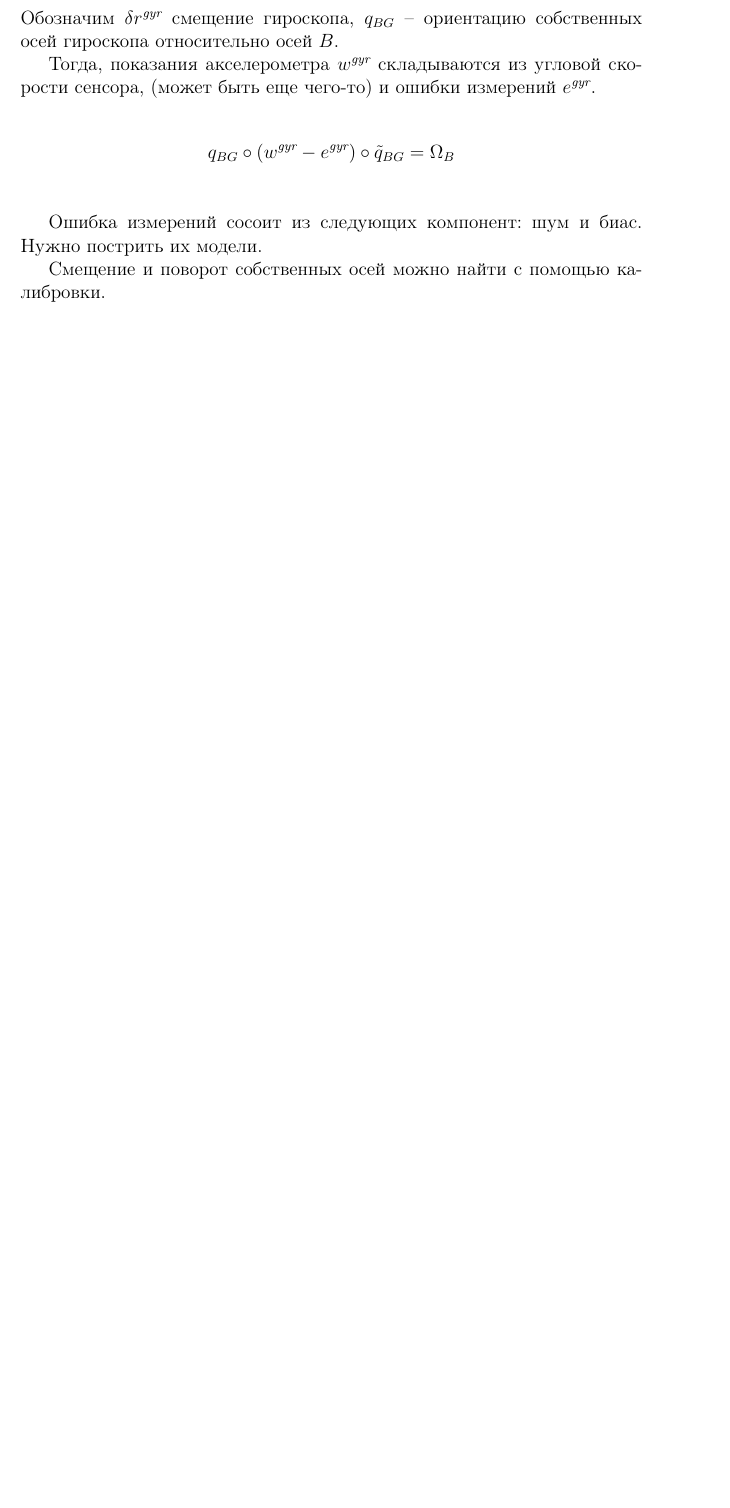
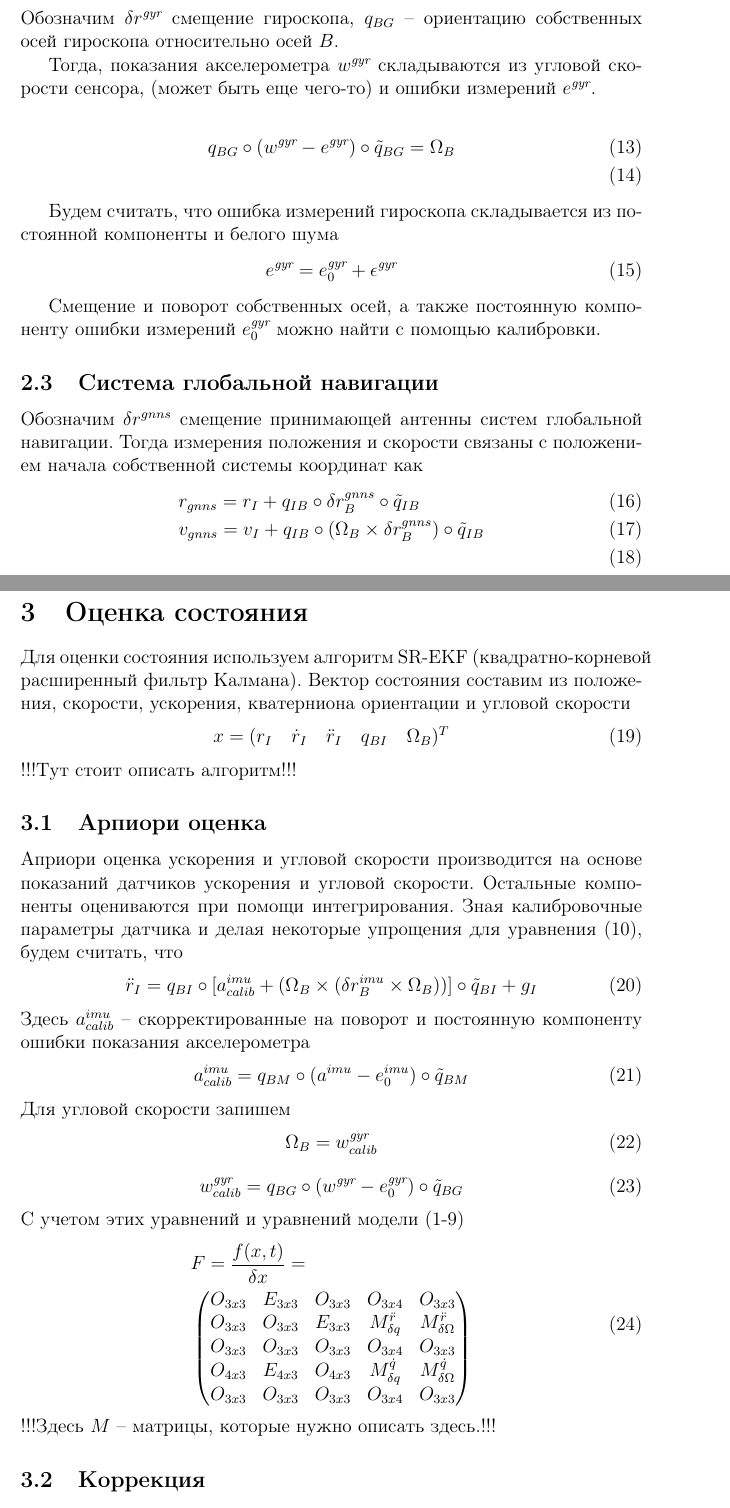
Before and after one commit to shawinmihail/wheel_robot_ckf_m, a LaTeX document (doc/main.tex): part of page 2 of 2 before the commit and two parts of pages 2 and 3 of 3 after it, the two joined at a grey line, cut so that both start at the same text, the shorter picture padded with empty space. Compiled offline with pdfLaTeX.

Commit message:
gps and imu shift added, doc extended

```diff
--- a/doc/main.tex
+++ b/doc/main.tex
@@ -52,0 +51 @@ $r_B = q_{BM} \circ r_M \circ \tilde{q}_{BM}.$
+&q_{BM} \circ (a^{imu} - e^{imu}) \circ \tilde{q}_{BM} = \\
@@ -65,16 +69,69 @@ $r_B = q_{BM} \circ r_M \circ \tilde{q}_{BM}.$
 
 Тогда, показания акселерометра $w^{\textit{gyr}}$ складываются из угловой скорости сенсора, (может быть еще чего-то) и ошибки измерений $e^{\textit{gyr}}$.
 
-\begin{align*}
+\begin{align}
 &q_{BG} \circ (w^{\textit{gyr}} - e^{\textit{gyr}}) \circ \tilde{q}_{BG} =
 \Omega_B
 \\
-\end{align*}
+\end{align}
 
-Ошибка измерений сосоит из следующих компонент: шум и биас. Нужно пострить их модели.
+Будем считать, что ошибка измерений гироскопа складывается из постоянной компоненты  и белого шума
+\begin{align}
+e^{\textit{gyr}} = e_{0}^{\textit{gyr}} + \epsilon^{\textit{gyr}}
+\end{align}
 
-Смещение и поворот собственных осей можно найти с помощью калибровки.
+Смещение и поворот собственных осей, а также постоянную компоненту ошибки измерений $e_{0}^{\textit{gyr}}$ можно найти с помощью калибровки.
 
+\subsection{Система глобальной навигации}
+Обозначим $\delta r^{gnns}$ смещение принимающей антенны систем глобальной навигации. Тогда измерения положения и скорости связаны с положением начала собственной системы координат как
+\begin{align}
+&r_{gnns} = r_I + q_{IB} \circ \delta r^{gnns}_B \circ \tilde{q}_{IB} \\
+&v_{gnns} = v_I + q_{IB} \circ  (\Omega_B \times \delta r^{gnns}_B) \circ \tilde{q}_{IB} \\
+\end{align}
 
+\section{Оценка состояния}
+Для оценки состояния используем алгоритм SR-EKF (квадратно-корневой расширенный фильтр Калмана). Вектор состояния составим из положения, скорости, ускорения, кватерниона ориентации и угловой скорости
+\begin{align}
+&x = (r_I \quad \dot{r}_I \quad \ddot{r}_I \quad q_{BI} \quad \Omega_B)^T
+\end{align}
+!!!Тут стоит описать алгоритм!!!
+
+\subsection{Арпиори оценка}
+Априори оценка ускорения и угловой скорости производится на основе показаний датчиков ускорения и угловой скорости. Остальные компоненты оцениваются при помощи интегрирования.
+Зная калибровочные параметры датчика и делая некоторые упрощения для уравнения \eqref{eq:imu_mes}, будем считать, что
+\begin{align}
+\begin{split}
+&\ddot{r}_{I} = {q}_{BI} \circ  [a^{imu}_{calib} + (\Omega_B \times (\delta r^{imu}_B \times \Omega_B))] \circ \tilde{q}_{BI} + g_I
+\end{split}
+\end{align}
+Здесь $a^{imu}_{calib}$ -- скорректированные на поворот и постоянную компоненту ошибки показания акселерометра
+\begin{align}
+\begin{split}
+a^{imu}_{calib} = q_{BM} \circ (a^{imu} - e^{imu}_0) \circ \tilde{q}_{BM}
+\end{split}
+\end{align}
+Для угловой скорости запишем
+\begin{align}
+\Omega_B = w^{\textit{gyr}}_{calib}
+\end{align}
+\begin{align}
+&w^{\textit{gyr}}_{calib} = q_{BG} \circ (w^{\textit{gyr}} - e_0^{\textit{gyr}}) \circ \tilde{q}_{BG}
+\end{align}
+С учетом этих уравнений и уравнений модели  (\ref{eq:model_velocity}-\ref{eq:model_rot_velocity})
+\begin{align}
+\begin{split}
+&F = \frac{f(x,t)}{\delta x} = \\
+&\begin{pmatrix}
+O_{3x3} & E_{3x3} & O_{3x3} & O_{3x4} & O_{3x3}\\
+O_{3x3} & O_{3x3} & E_{3x3} & M^{\ddot{r}}_{\delta q} &M^{\ddot{r}}_{\delta \Omega}\\
+O_{3x3} & O_{3x3} & O_{3x3} & O_{3x4} & O_{3x3}\\
+O_{4x3} & E_{4x3} & O_{4x3} & M^{\dot{q}}_{\delta q} & M^{\dot{q}}_{\delta \Omega}\\
+O_{3x3} & O_{3x3} & O_{3x3} & O_{3x4} & O_{3x3}
+\end{pmatrix}
+\end{split}
+\end{align}
+!!!Здесь $M$ -- матрицы, которые нужно описать здесь.!!!
+\subsection{Коррекция}
+Для коррекции будем использовать показания систем глобальной навигации, которые позволяют оценить положение и скорость антенны.
 
 \end{document}
```
Also changed, not shown: doc/main.tex (31 more changed lines), 5 other files.
